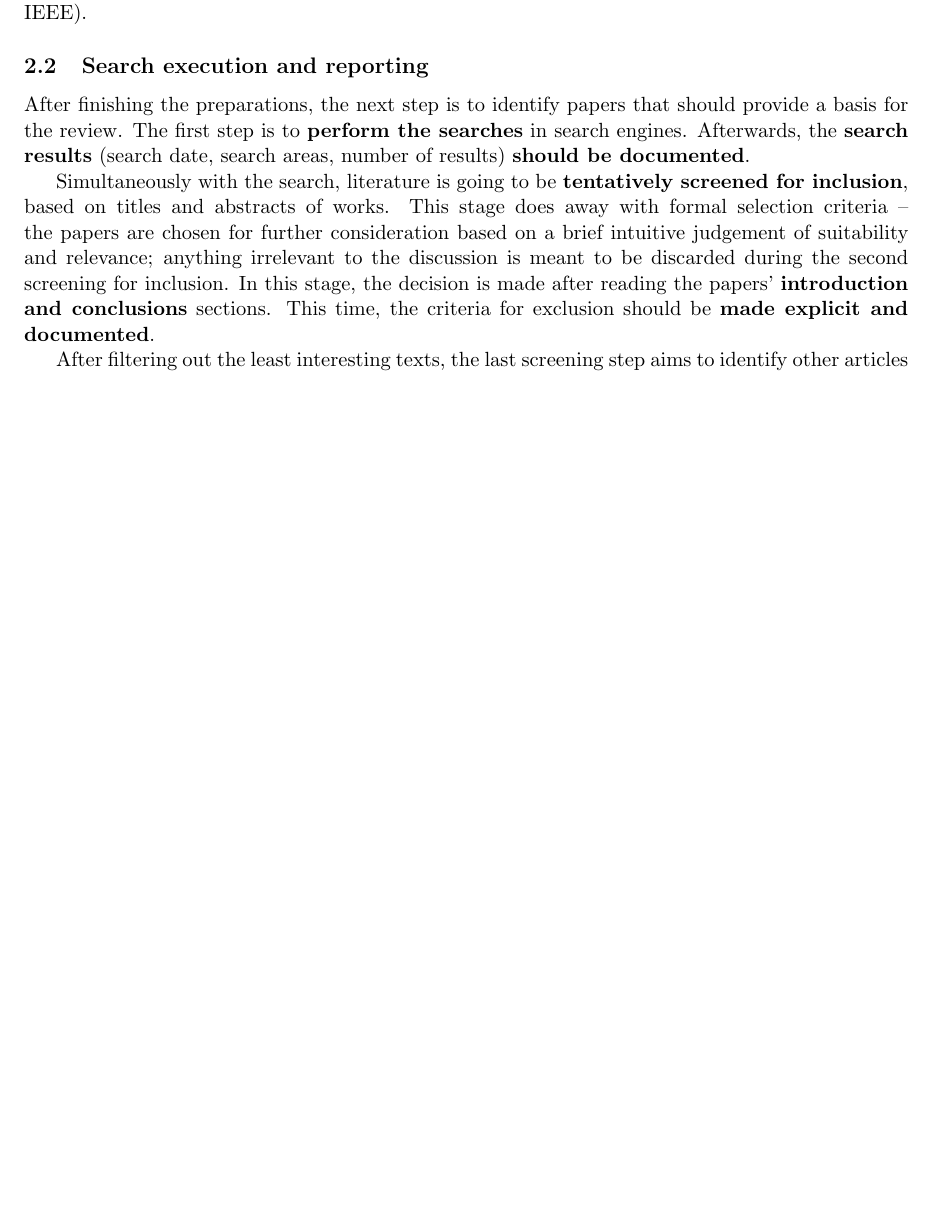
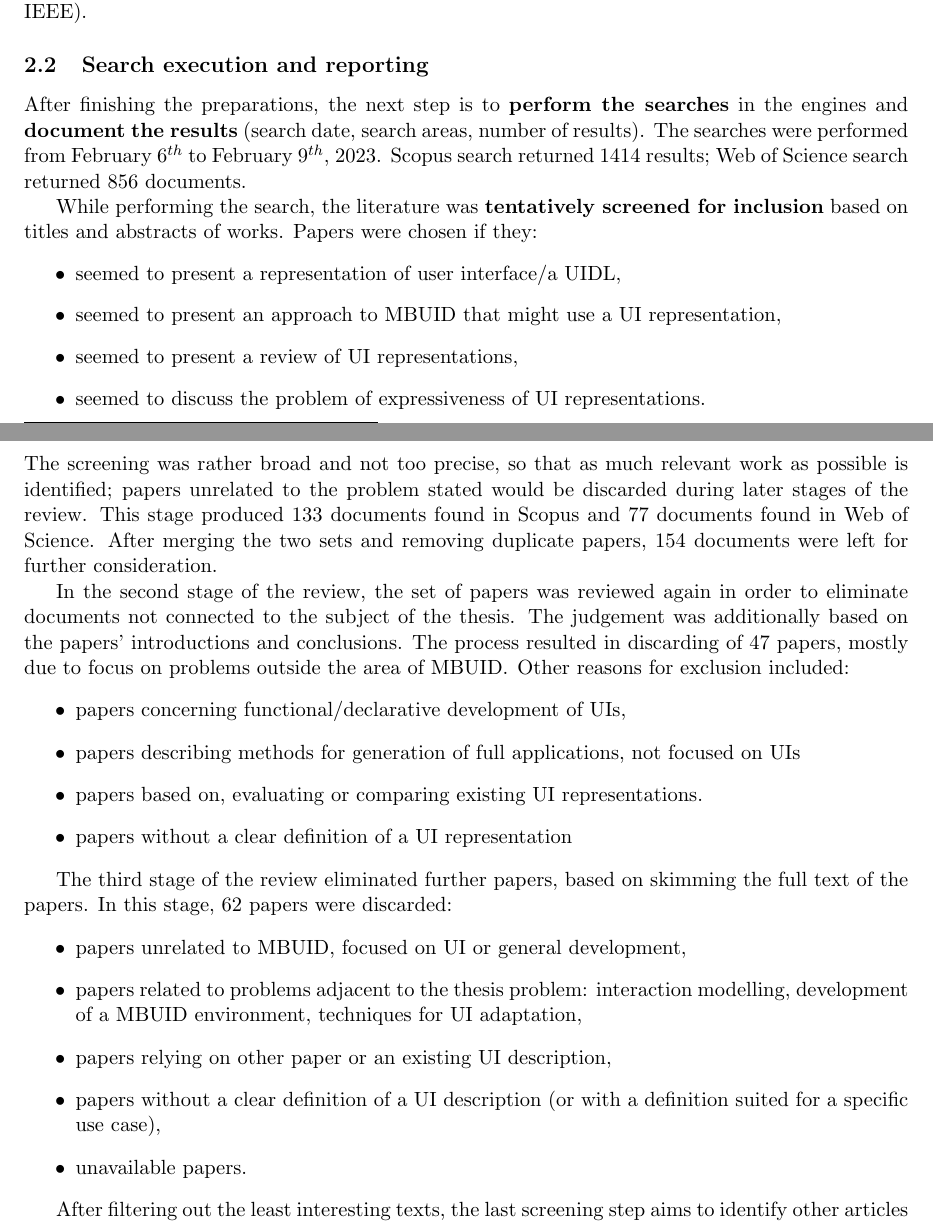
Before and after one commit to kplich/masters-thesis, a LaTeX thesis (thesis-document/src/main.tex, which reads thesis-document/src/2-literature-review/2-search-execution-and-reporting.tex): part of page 6 of 10 before the commit and two parts of pages 6 and 7 of 11 after it, the two joined at a grey line, cut so that both start at the same text, the shorter picture padded with empty space. Compiled offline with pdfLaTeX.

Commit message:
describe the search execution

```diff
--- a/thesis-document/src/2-literature-review/2-search-execution-and-reporting.tex
+++ b/thesis-document/src/2-literature-review/2-search-execution-and-reporting.tex
@@ -1,14 +1,43 @@
 \subsection{Search execution and reporting}\label{subsec:search-execution-and-reporting}
 
-After finishing the preparations, the next step is to identify papers that should provide a basis for the review.
-The first step is to \textbf{perform the searches} in search engines.
-Afterwards, the\ \textbf{search results} (search date, search areas, number of results) \textbf{should be documented}.
+After finishing the preparations, the next step is to \textbf{perform the searches} in the engines and \textbf{document the results} (search date, search areas, number of results).
+The searches were performed from February 6$^{th}$ to February 9$^{th}$, 2023.
+Scopus search returned 1414 results;
+Web of Science search returned 856 documents.
 
-Simultaneously with the search, literature is going to be \textbf{tentatively screened for inclusion}, based on titles and abstracts of works.
-This stage does away with formal selection criteria -- the papers are chosen for further consideration based on a brief intuitive judgement of suitability and relevance;
-anything irrelevant to the discussion is meant to be discarded during the second screening for inclusion.
-In this stage, the decision is made after reading the papers' \textbf{introduction and conclusions} sections.
-This time, the criteria for exclusion should be \textbf{made explicit and documented}.
+While performing the search, the literature was \textbf{tentatively screened for inclusion} based on titles and abstracts of works.
+Papers were chosen if they:
+\begin{itemize}
+    \item seemed to present a representation of user interface/a UIDL,
+    \item seemed to present an approach to MBUID that might use a UI representation,
+    \item seemed to present a review of UI representations,
+    \item seemed to discuss the problem of expressiveness of UI representations.
+\end{itemize}
+The screening was rather broad and not too precise, so that as much relevant work as possible is identified;
+papers unrelated to the problem stated would be discarded during later stages of the review.
+This stage produced 133 documents found in Scopus and 77 documents found in Web of Science.
+After merging the two sets and removing duplicate papers, 154 documents were left for further consideration.
+
+In the second stage of the review, the set of papers was reviewed again in order to eliminate documents not connected to the subject of the thesis.
+The judgement was additionally based on the papers' introductions and conclusions.
+The process resulted in discarding of 47 papers, mostly due to focus on problems outside the area of MBUID\@.
+Other reasons for exclusion included:
+\begin{itemize}
+    \item papers concerning functional/declarative development of UIs,
+    \item papers describing methods for generation of full applications, not focused on UIs
+    \item papers based on, evaluating or comparing existing UI representations.
+    \item papers without a clear definition of a UI representation
+\end{itemize}
+
+The third stage of the review eliminated further papers, based on skimming the full text of the papers.
+In this stage, 62 papers were discarded:
+\begin{itemize}
+    \item papers unrelated to MBUID, focused on UI or general development,
+    \item papers related to problems adjacent to the thesis problem: interaction modelling, development of a MBUID environment, techniques for UI adaptation,
+    \item papers relying on other paper or an existing UI description,
+    \item papers without a clear definition of a UI description (or with a definition suited for a specific use case),
+    \item unavailable papers.
+\end{itemize}
 
 After filtering out the least interesting texts, the last screening step aims to identify other articles
 that should not be included in the review \textbf{based on their full content}.
```
Also changed, not shown: thesis-document/src/2-literature-review/main.tex (+1 -1 lines), thesis-document/src/2-literature-review/2-search-execution-and-reporting.tex (8 more changed lines).
